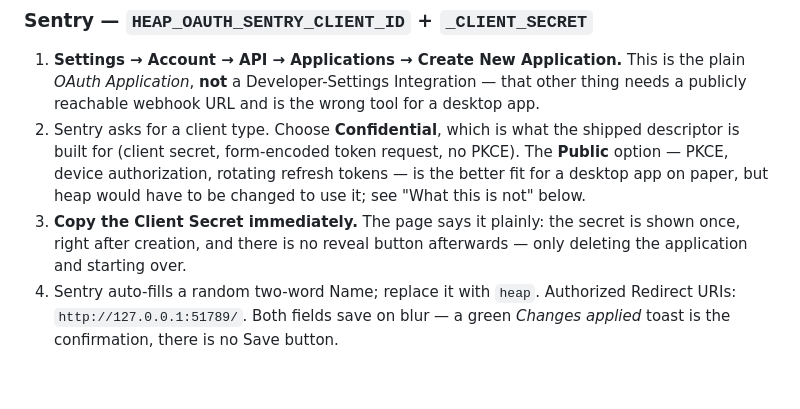
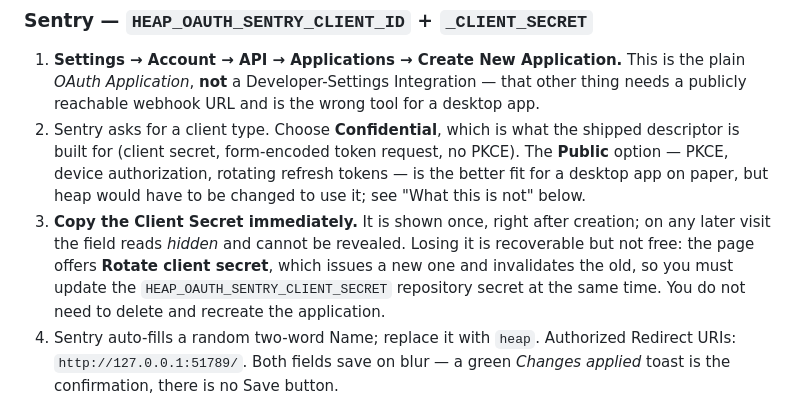
Before and after one commit to sectapunterx/heap, a Markdown page: docs/OAUTH-SETUP.md, the part around the change. Rendered like a GitHub page; blank space fills up the shorter version.

Commit message:
docs(oauth): Sentry rotates its client secret, it does not need recreating
The guide said a lost Sentry client secret meant deleting the
application and starting over. The application page in fact shows the
field as "hidden" next to a "Rotate client secret" button, which issues
a fresh one in place. Rotating invalidates the old value, so the
repository secret has to be updated in the same pass -- worth saying,
since forgetting that turns a five-second fix into a release that
silently cannot exchange a token.

```diff
--- a/docs/OAUTH-SETUP.md
+++ b/docs/OAUTH-SETUP.md
@@ -175,9 +175,12 @@ revisiting.
    no PKCE). The **Public** option — PKCE, device authorization, rotating
    refresh tokens — is the better fit for a desktop app on paper, but heap would
    have to be changed to use it; see "What this is not" below.
-3. **Copy the Client Secret immediately.** The page says it plainly: the secret
-   is shown once, right after creation, and there is no reveal button afterwards
-   — only deleting the application and starting over.
+3. **Copy the Client Secret immediately.** It is shown once, right after
+   creation; on any later visit the field reads *hidden* and cannot be revealed.
+   Losing it is recoverable but not free: the page offers **Rotate client
+   secret**, which issues a new one and invalidates the old, so you must update
+   the `HEAP_OAUTH_SENTRY_CLIENT_SECRET` repository secret at the same time.
+   You do not need to delete and recreate the application.
 4. Sentry auto-fills a random two-word Name; replace it with `heap`. Authorized
    Redirect URIs: `http://127.0.0.1:51789/`. Both fields save on blur — a green
    *Changes applied* toast is the confirmation, there is no Save button.
```
